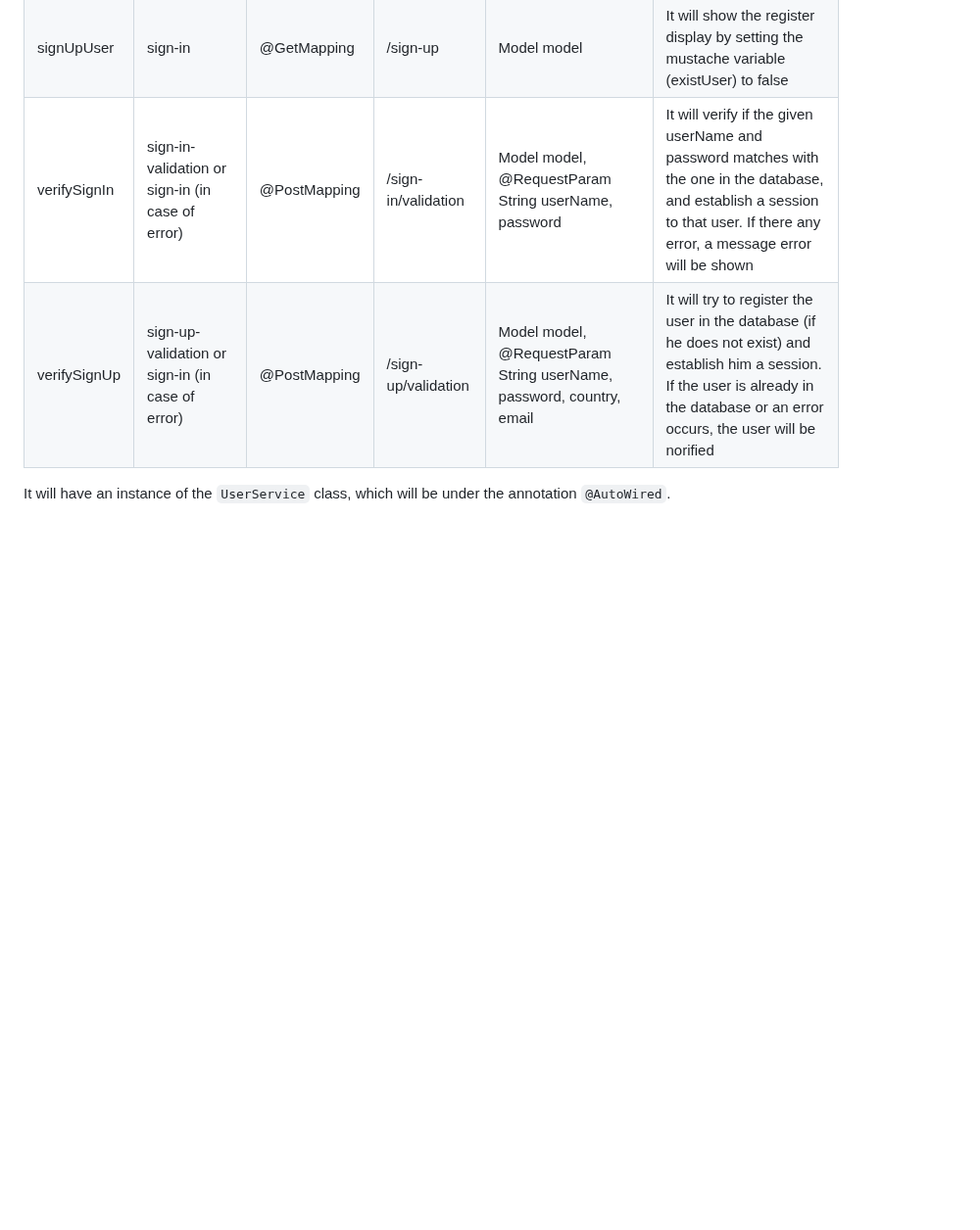
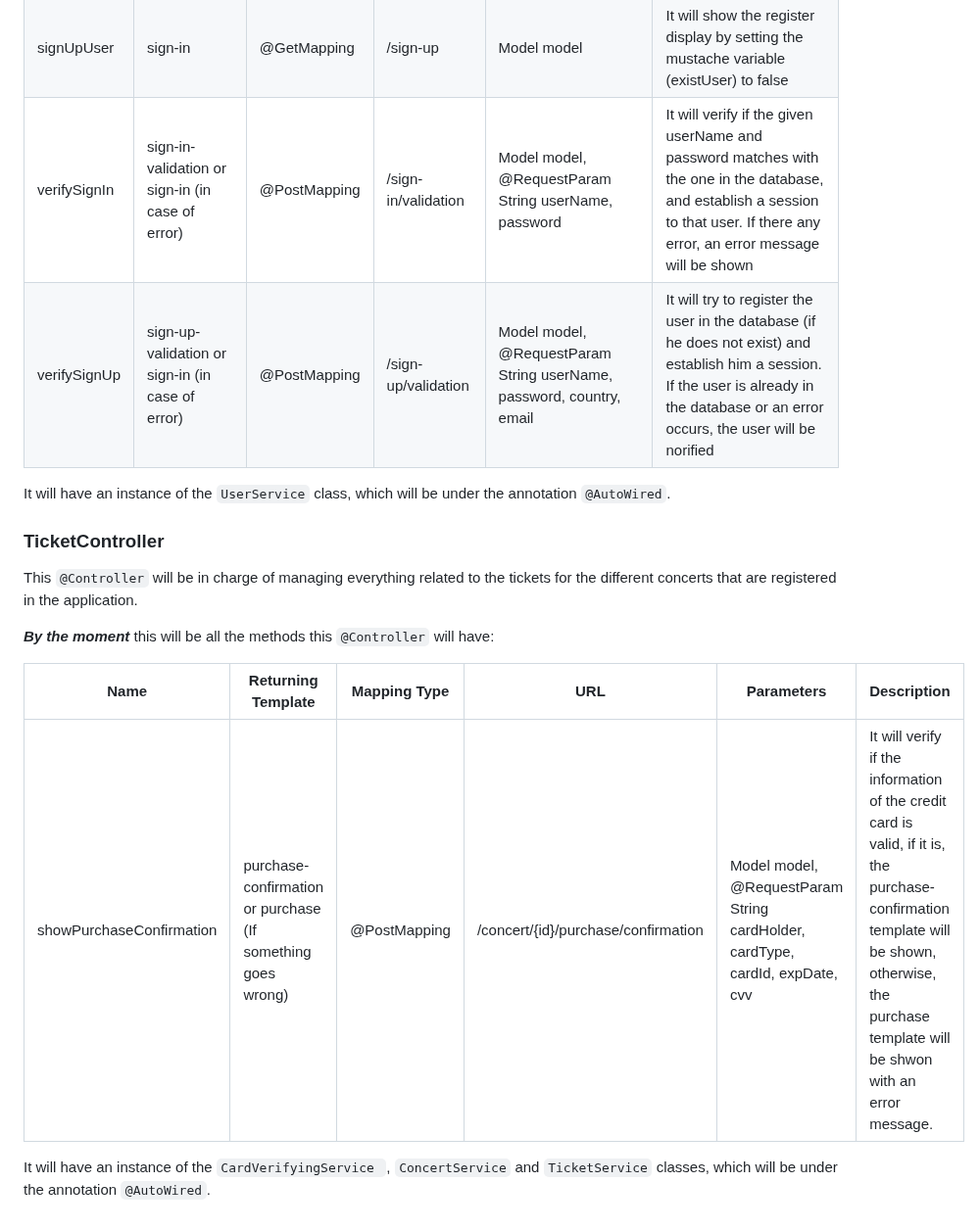
Before and after one commit to SSDD-2025/Grupo-16, a Markdown page: doc.md, the part around one of its changes. Shown at 98% size. GitHub-like rendering; blank space fills up the shorter version.

```diff
--- a/doc.md
+++ b/doc.md
@@ -1081,8 +1128,9 @@ This `@Controller` will be in charge of managing <strong><em>TBD</em></strong>
       <td>@PostMapping</td>
       <td>/sign-in/validation</td>
       <td>Model model, @RequestParam String userName, password</td>
-      <td>It will verify if the given userName and password matches with the one in the database, and establish a session to that user. If       there any error, a message error will
-       be shown</td>
+      <td>It will verify if the given userName and password matches with the one in the database, and establish a session to that user.
+       If there any error, an error message will be shown
+      </td>
     </tr>
     <tr>
       <td>verifySignUp</td>
@@ -1097,3 +1145,33 @@ This `@Controller` will be in charge of managing <strong><em>TBD</em></strong>
 </table>
 
 It will have an instance of the `UserService` class, which will be under the annotation `@AutoWired`.
+
+### TicketController
+
+This `@Controller` will be in charge of managing everything related to the tickets for the different concerts that are registered in the application.
+
+<strong><em>By the moment</em></strong> this will be all the methods this `@Controller` will have:
+
+<table>
+  <thead>
+    <th>Name</th>
+    <th>Returning Template</th>
+    <th>Mapping Type</th>
+    <th>URL</th>
+    <th>Parameters</th>
+    <th>Description</th>
+  </thead>
+  <tbody>
+    <tr>
+      <td>showPurchaseConfirmation</td>
+      <td>purchase-confirmation or purchase (If something goes wrong)</td>
+      <td>@PostMapping</td>
+      <td>/concert/{id}/purchase/confirmation</td>
+      <td>Model model, @RequestParam String cardHolder, cardType, cardId, expDate, cvv</td>
+      <td>It will verify if the information of the credit card is valid, if it is, the purchase-confirmation template will be shown,
+       otherwise, the purchase template will be shwon with an error message.</td>
+    </tr>
+  </tbody>
+</table>
+
+It will have an instance of the `CardVerifyingService `, `ConcertService` and `TicketService` classes, which will be under the annotation `@AutoWired`.
```
Also changed, not shown: other parts of doc.md (+47 -0 lines).
